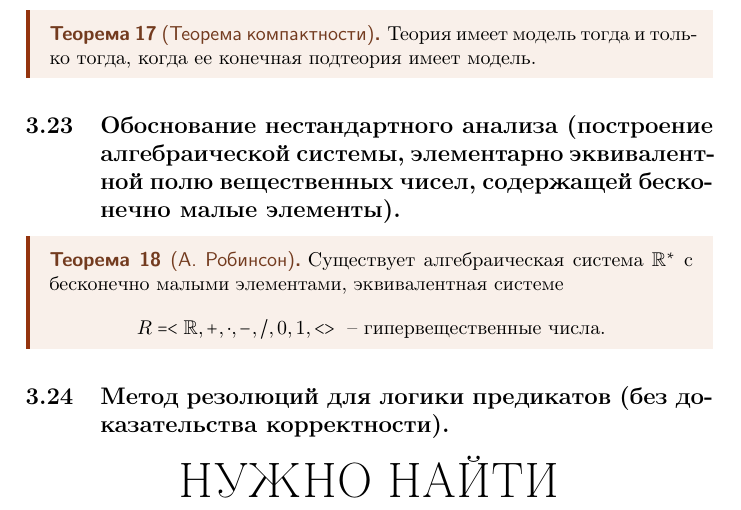
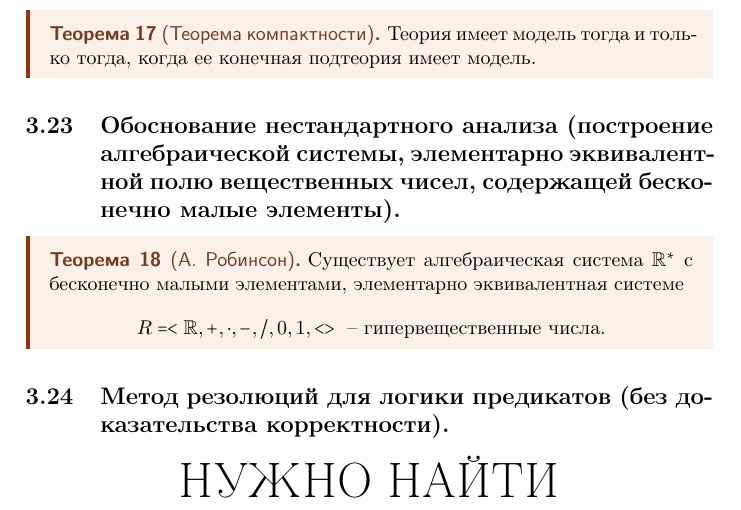
Before and after one commit to zibliclub/university, a LaTeX document (dmml/session/3rd-semester/master.tex, which reads dmml/session/3rd-semester/sections/sec_3.tex): part of page 33 of 33, cut so that both start at the same text. Compiled offline with pdfLaTeX.

Commit message:
Definitions for DMML have been corrected

```diff
--- a/dmml/session/3rd-semester/sections/sec_3.tex
+++ b/dmml/session/3rd-semester/sections/sec_3.tex
@@ -641,7 +641,7 @@
 \subsection{Обоснование нестандартного анализа (построение алгебраической системы, элементарно эквивалентной полю вещественных чисел, содержащей бесконечно малые элементы).}
 
 \begin{theorem}[А. Робинсон]
-    Существует алгебраическая система $ \R^* $ с бесконечно малыми элементами, эквивалентная системе
+    Существует алгебраическая система $ \R^* $ с бесконечно малыми элементами, элементарно эквивалентная системе
     \[
         R = <\R,+,\cdot,-,/,0,1,<> \text{ -- гипервещественные числа}.
     \]
```
Also changed, not shown: dmml/session/3rd-semester/master.pdf.
